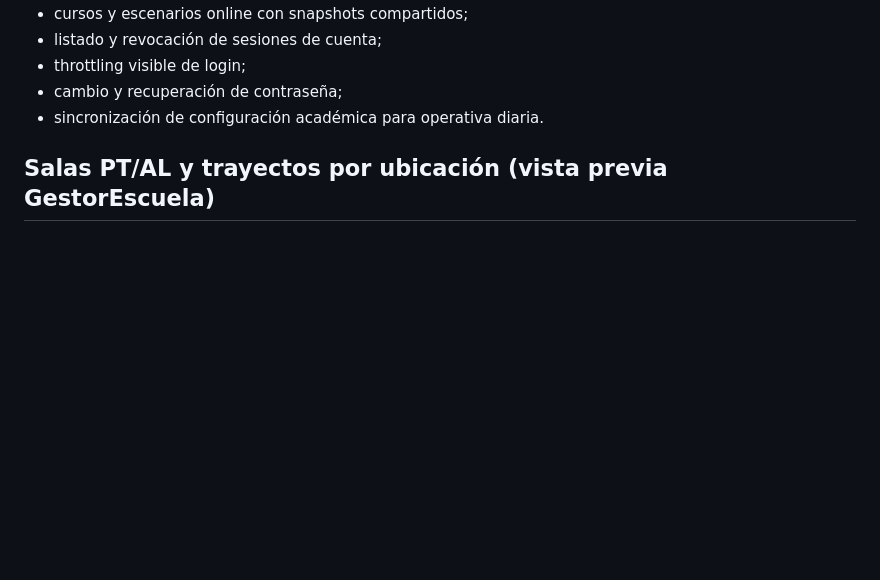
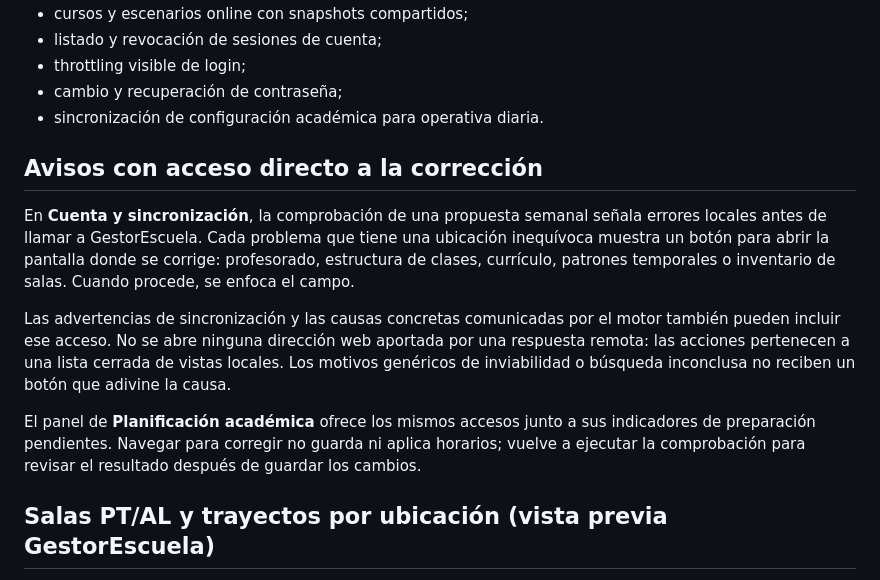
Before and after one commit to WolcenOn/Horario-PT-AL, a Markdown page: README.md, the part around the change. Drawn GitHub-style; blank space fills up the shorter version.

Commit message:
Explain clickable correction warnings and fail-fast weekly preview validation

```diff
--- a/README.md
+++ b/README.md
@@ -58,6 +58,25 @@ Entre otras, la rama de integración contiene:
 - throttling visible de login;
 - cambio y recuperación de contraseña;
 - sincronización de configuración académica para operativa diaria.
+
+## Avisos con acceso directo a la corrección
+
+En **Cuenta y sincronización**, la comprobación de una propuesta semanal
+señala errores locales antes de llamar a GestorEscuela. Cada problema que
+tiene una ubicación inequívoca muestra un botón para abrir la pantalla
+donde se corrige: profesorado, estructura de clases, currículo, patrones
+temporales o inventario de salas. Cuando procede, se enfoca el campo.
+
+Las advertencias de sincronización y las causas concretas comunicadas
+por el motor también pueden incluir ese acceso. No se abre ninguna dirección
+web aportada por una respuesta remota: las acciones pertenecen a una lista
+cerrada de vistas locales. Los motivos genéricos de inviabilidad o búsqueda
+inconclusa no reciben un botón que adivine la causa.
+
+El panel de **Planificación académica** ofrece los mismos accesos junto
+a sus indicadores de preparación pendientes. Navegar para corregir no
+guarda ni aplica horarios; vuelve a ejecutar la comprobación para revisar
+el resultado después de guardar los cambios.
 
 ## Salas PT/AL y trayectos por ubicación (vista previa GestorEscuela)
 
```
